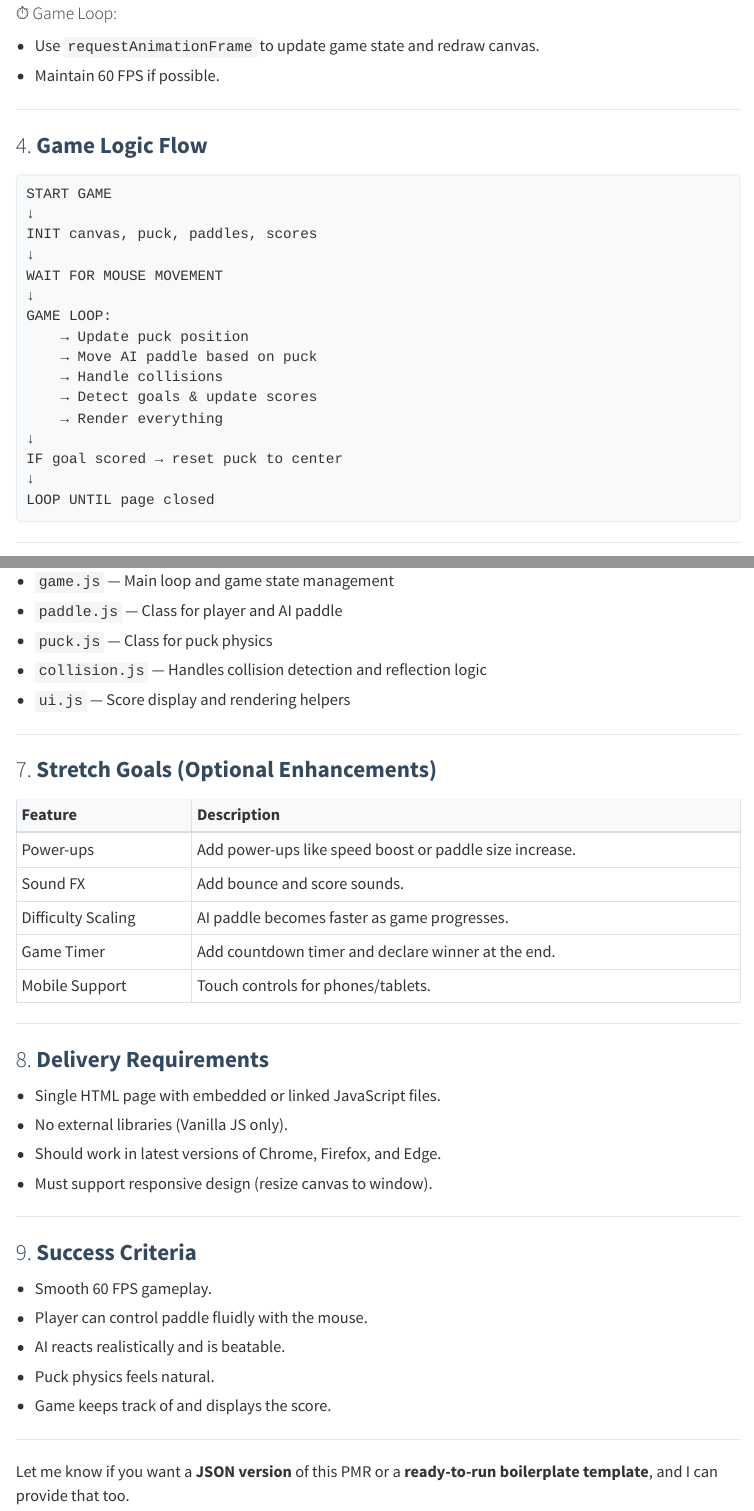
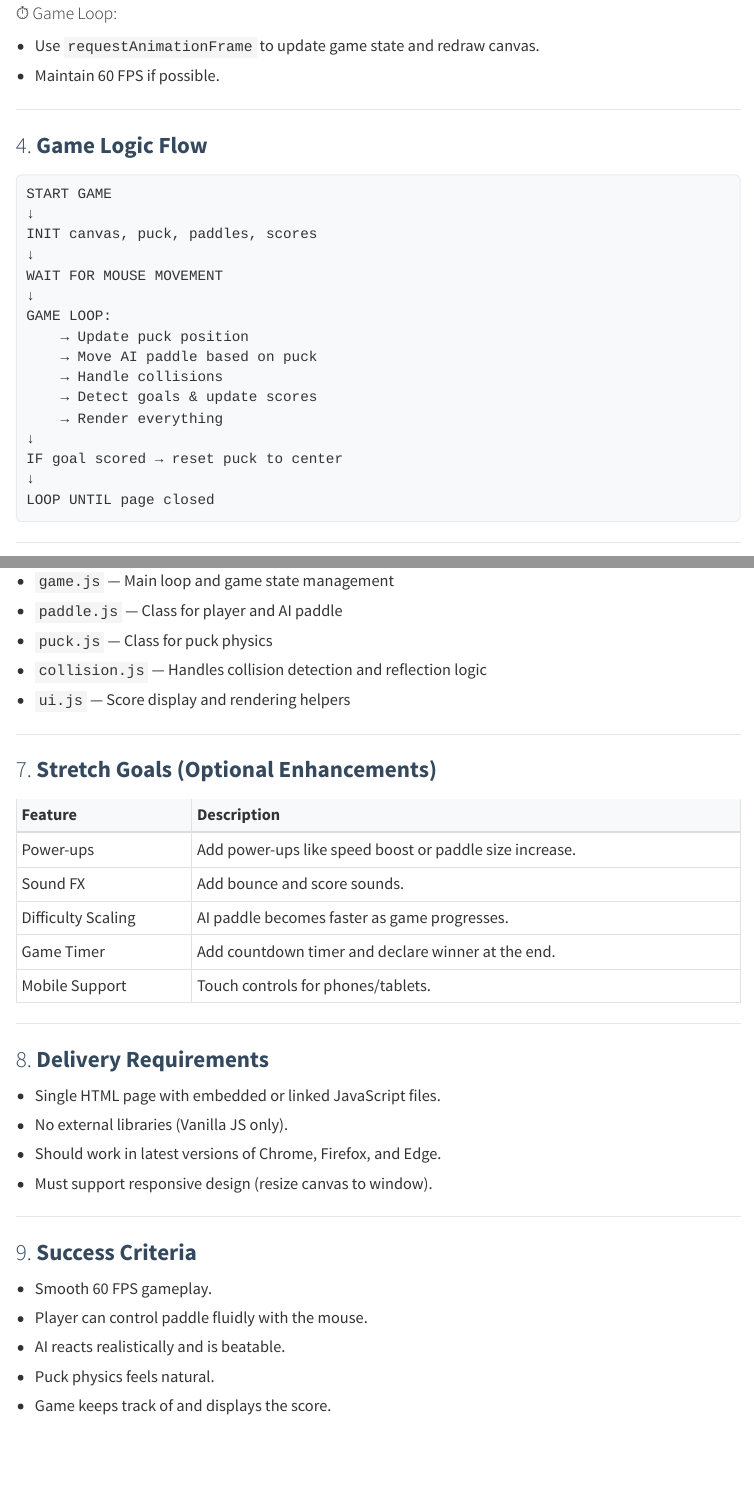
Before and after one commit to russparry/portfolio, a Quarto document (projects/project-1.qmd): the page in a window 1100 px wide, from 3230 px down, and a second part further down, joined at a grey line. Rendered offline with R 4.5, knitr and Pandoc in place of Quarto, with nearby package versions; menus at the side of the page are left out.

Commit message:
asldfkjasdlfja;sd

```diff
--- a/_quarto.yml
+++ b/_quarto.yml
@@ -4,7 +4,7 @@ project:
 
 website:
   title: ""
-  favicon: images/prototyping-favicon.png
+  favicon: images/byu_cougars_1977-1999_a.webp
   navbar:
     background: primary
     left:
--- a/projects/project-1.qmd
+++ b/projects/project-1.qmd
@@ -203,5 +203,3 @@ Split the implementation into these components:
 * Game keeps track of and displays the score.
 
 ---
-
-Let me know if you want a **JSON version** of this PMR or a **ready-to-run boilerplate template**, and I can provide that too.
```
